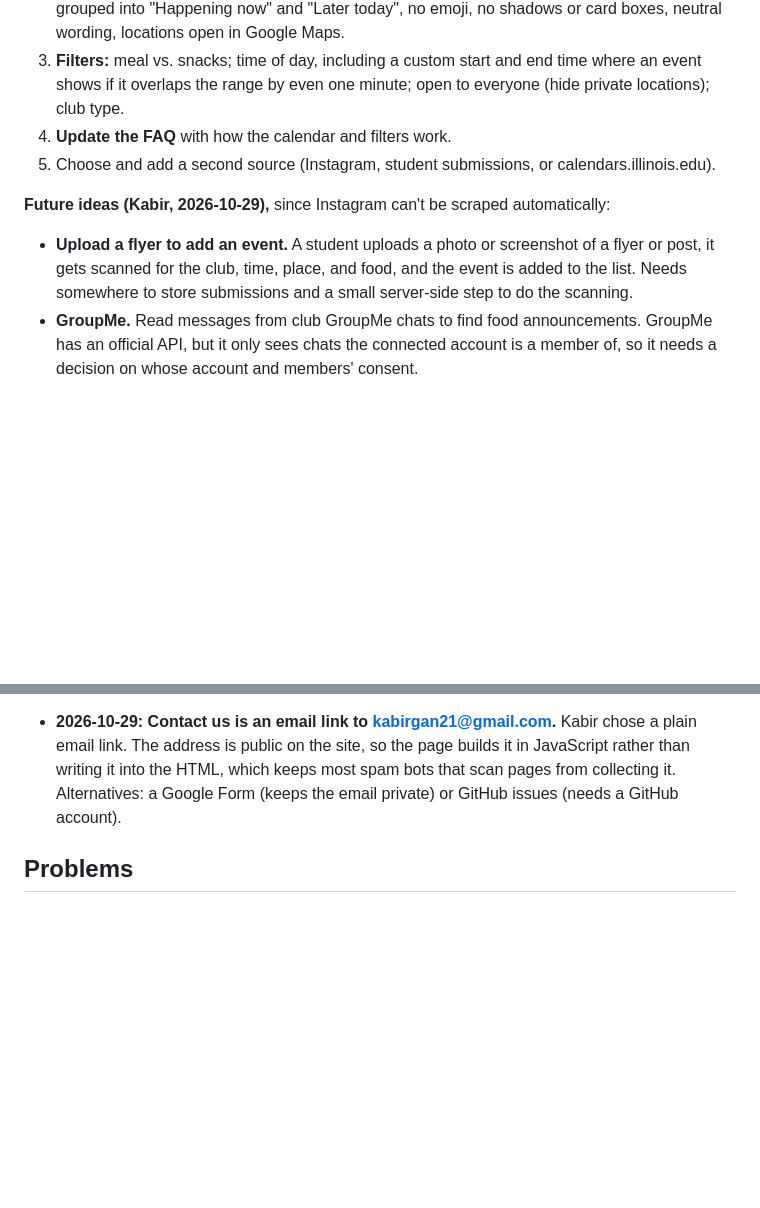
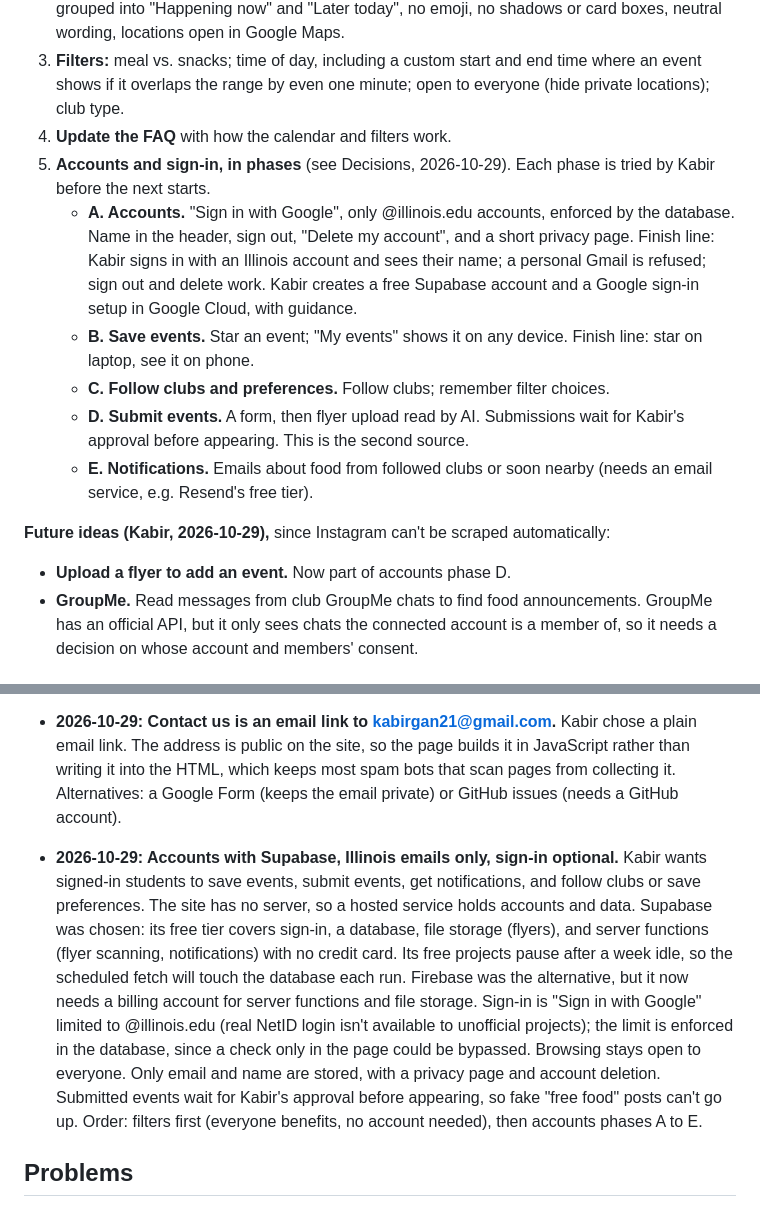
Before and after one commit to KabirG1/free-food-at-uiuc, a Markdown page: PLAN.md, 2 parts joined by grey strips. Rendered like a GitHub page; blank space fills up the shorter version.

Commit message:
Plan accounts in phases: Supabase sign-in for Illinois emails, then saving, following, submitting, and notifications
Co-Authored-By: Claude Opus 5.5 <noreply@anthropic.com>

```diff
--- a/PLAN.md
+++ b/PLAN.md
@@ -18,10 +18,15 @@ A web app for UIUC students that shows which clubs are giving out free food at t
 2. **Make the site look good (in progress, waiting on Kabir to review).** Rebuilt after researching what makes sites look "vibe coded" (see Decisions): Illinois colors and fonts, schedule-style list grouped into "Happening now" and "Later today", no emoji, no shadows or card boxes, neutral wording, locations open in Google Maps.
 3. **Filters:** meal vs. snacks; time of day, including a custom start and end time where an event shows if it overlaps the range by even one minute; open to everyone (hide private locations); club type.
 4. **Update the FAQ** with how the calendar and filters work.
-5. Choose and add a second source (Instagram, student submissions, or calendars.illinois.edu).
+5. **Accounts and sign-in, in phases** (see Decisions, 2026-10-29). Each phase is tried by Kabir before the next starts.
+   - **A. Accounts.** "Sign in with Google", only @illinois.edu accounts, enforced by the database. Name in the header, sign out, "Delete my account", and a short privacy page. Finish line: Kabir signs in with an Illinois account and sees their name; a personal Gmail is refused; sign out and delete work. Kabir creates a free Supabase account and a Google sign-in setup in Google Cloud, with guidance.
+   - **B. Save events.** Star an event; "My events" shows it on any device. Finish line: star on laptop, see it on phone.
+   - **C. Follow clubs and preferences.** Follow clubs; remember filter choices.
+   - **D. Submit events.** A form, then flyer upload read by AI. Submissions wait for Kabir's approval before appearing. This is the second source.
+   - **E. Notifications.** Emails about food from followed clubs or soon nearby (needs an email service, e.g. Resend's free tier).
 
 **Future ideas (Kabir, 2026-10-29),** since Instagram can't be scraped automatically:
-- **Upload a flyer to add an event.** A student uploads a photo or screenshot of a flyer or post, it gets scanned for the club, time, place, and food, and the event is added to the list. Needs somewhere to store submissions and a small server-side step to do the scanning.
+- **Upload a flyer to add an event.** Now part of accounts phase D.
 - **GroupMe.** Read messages from club GroupMe chats to find food announcements. GroupMe has an official API, but it only sees chats the connected account is a member of, so it needs a decision on whose account and members' consent.
 
 ## Decisions
@@ -37,6 +42,7 @@ A web app for UIUC students that shows which clubs are giving out free food at t
 - **2026-10-29: Commits use GitHub's private noreply email** for this repo, since the repo is public. Earlier commits still show Kabir's Gmail; removing it would mean rewriting history.
 
 - **2026-10-29: Contact us is an email link to kabirgan21@gmail.com.** Kabir chose a plain email link. The address is public on the site, so the page builds it in JavaScript rather than writing it into the HTML, which keeps most spam bots that scan pages from collecting it. Alternatives: a Google Form (keeps the email private) or GitHub issues (needs a GitHub account).
+- **2026-10-29: Accounts with Supabase, Illinois emails only, sign-in optional.** Kabir wants signed-in students to save events, submit events, get notifications, and follow clubs or save preferences. The site has no server, so a hosted service holds accounts and data. Supabase was chosen: its free tier covers sign-in, a database, file storage (flyers), and server functions (flyer scanning, notifications) with no credit card. Its free projects pause after a week idle, so the scheduled fetch will touch the database each run. Firebase was the alternative, but it now needs a billing account for server functions and file storage. Sign-in is "Sign in with Google" limited to @illinois.edu (real NetID login isn't available to unofficial projects); the limit is enforced in the database, since a check only in the page could be bypassed. Browsing stays open to everyone. Only email and name are stored, with a privacy page and account deletion. Submitted events wait for Kabir's approval before appearing, so fake "free food" posts can't go up. Order: filters first (everyone benefits, no account needed), then accounts phases A to E.
 
 ## Problems
 
```
